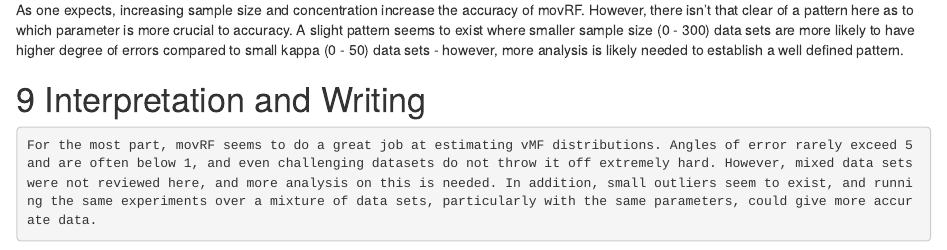
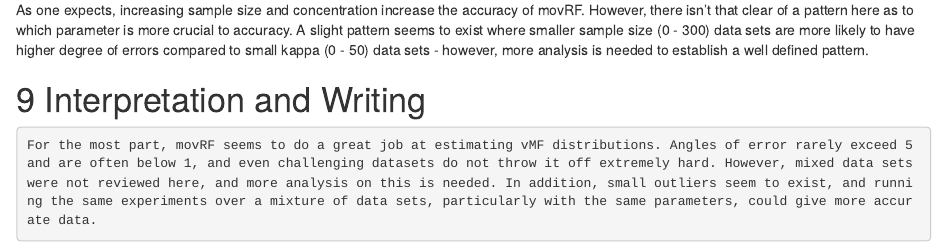
Before and after one commit to max168man/vMF_CapstoneProject, an R Markdown document (Phase2.Rmd): the page in a window 1100 px wide, from 18020 px down. The pictures show the output file Phase2.html that the author committed with the source, opened offline.

Commit message:
Small fix

````diff
--- a/Phase2.Rmd
+++ b/Phase2.Rmd
@@ -449,7 +449,7 @@
 ggplot(param_grid, aes(x = n, y = kappa, fill = angle_deg)) + geom_tile() + scale_fill_distiller(palette = "Spectral")
 ```
 
-As one expects, increasing sample size and concentration increase the accuracy of movRF. However, there isn't that clear of a pattern here as to which parameter is more crucial to accuracy. A slight pattern seems to exist where smaller sample size (0 - 300) data sets are more likely to have higher degree of errors compared to small kappa (0 - 50) data sets - however, more analysis is likely needed to establish a well defined pattern.
+As one expects, increasing sample size and concentration increase the accuracy of movRF. However, there isn't that clear of a pattern here as to which parameter is more crucial to accuracy. A slight pattern seems to exist where smaller sample size (0 - 300) data sets are more likely to have higher degree of errors compared to small kappa (0 - 50) data sets - however, more analysis is needed to establish a well defined pattern.
 
 # Interpretation and Writing
 
````
Also changed, not shown: Phase2.html.
